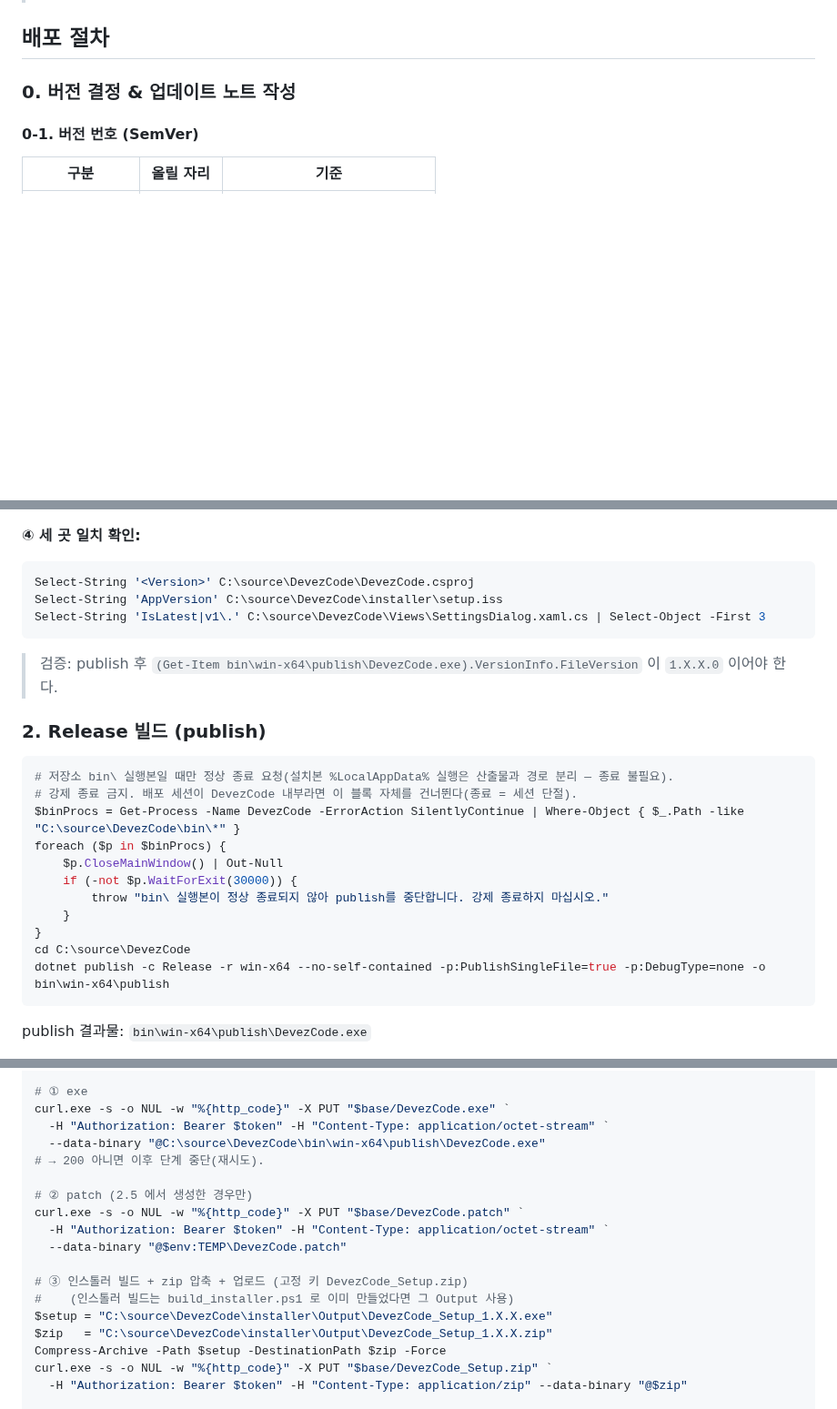
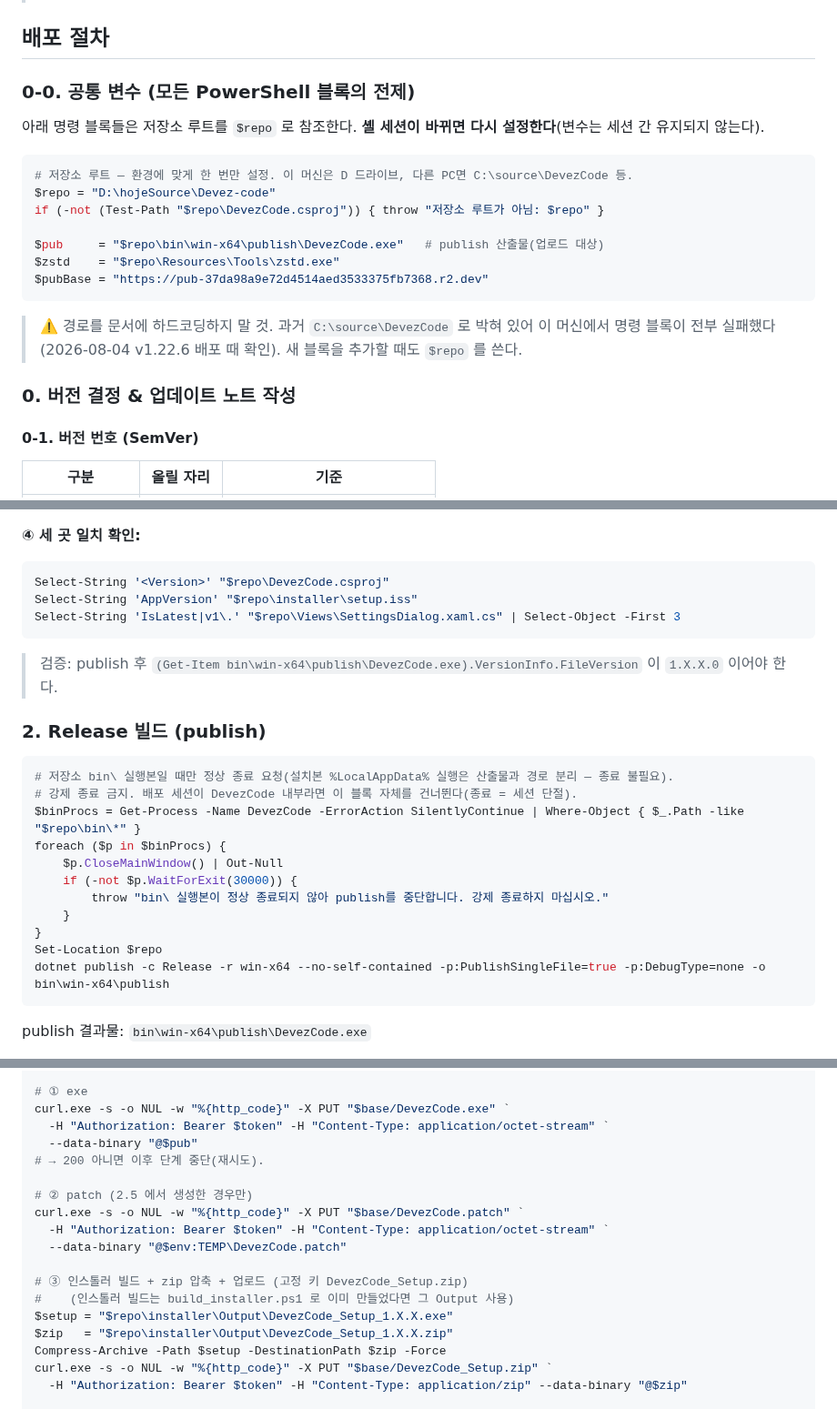
Before and after one commit to MrHoje/Devez-code, a Markdown page: 배포.md, 3 parts joined by grey strips. Shown at 91% size. Drawn GitHub-style; blank space fills up the shorter version.

Commit message:
docs: 배포.md 경로를 $repo 변수로 통일
C:\source\DevezCode 가 16곳 하드코딩돼 있어 이 머신(D:\hojeSource\Devez-code)에서
명령 블록을 그대로 실행하면 전부 실패했다. 0-0 절에 $repo/$pub/$zstd/$pubBase 를
정의하고 이후 블록이 이를 참조하도록 변경 — 다른 레이아웃 PC 에서도 루트만 바꾸면 성립.

- 0-0 공통 변수 절 신설(루트 검증 포함) + 하드코딩 금지 경고
- 1-④/2/2.5/3/4/5 명령 블록 전부 $repo 기반으로 치환
- 키 파일 행: 없는 절대경로 대신 후보 자동 선택 로직을 가리키게 수정
- 실행 검증: 0-0, 1-④, 2 bin 탐지, 2.5/5 델타 라운드트립 전부 통과

Co-Authored-By: Claude Opus 5 <noreply@anthropic.com>

````diff
--- a/배포.md
+++ b/배포.md
@@ -72,6 +72,23 @@
 >   하므로 지금은 영향 없다. 추후 코드사이닝 인증서로 publish 결과물을 서명하면, 같은 게시자 서명이 아닌 exe 는 자동 거부된다.
 
 ## 배포 절차
+
+### 0-0. 공통 변수 (모든 PowerShell 블록의 전제)
+
+아래 명령 블록들은 저장소 루트를 `$repo` 로 참조한다. **셸 세션이 바뀌면 다시 설정한다**(변수는 세션 간 유지되지 않는다).
+
+```powershell
+# 저장소 루트 — 환경에 맞게 한 번만 설정. 이 머신은 D 드라이브, 다른 PC면 C:\source\DevezCode 등.
+$repo = "D:\hojeSource\Devez-code"
+if (-not (Test-Path "$repo\DevezCode.csproj")) { throw "저장소 루트가 아님: $repo" }
+
+$pub     = "$repo\bin\win-x64\publish\DevezCode.exe"   # publish 산출물(업로드 대상)
+$zstd    = "$repo\Resources\Tools\zstd.exe"
+$pubBase = "https://pub-37da98a9e72d4514aed3533375fb7368.r2.dev"
+```
+
+> ⚠️ 경로를 문서에 하드코딩하지 말 것. 과거 `C:\source\DevezCode` 로 박혀 있어 이 머신에서 명령 블록이
+> 전부 실패했다(2026-08-04 v1.22.6 배포 때 확인). 새 블록을 추가할 때도 `$repo` 를 쓴다.
 
 ### 0. 버전 결정 & 업데이트 노트 작성
 
@@ -141,9 +158,9 @@ private static readonly (string Version, string Date, bool IsLatest, string[] No
 
 **④ 세 곳 일치 확인:**
 ```powershell
-Select-String '<Version>' C:\source\DevezCode\DevezCode.csproj
-Select-String 'AppVersion' C:\source\DevezCode\installer\setup.iss
-Select-String 'IsLatest|v1\.' C:\source\DevezCode\Views\SettingsDialog.xaml.cs | Select-Object -First 3
+Select-String '<Version>' "$repo\DevezCode.csproj"
+Select-String 'AppVersion' "$repo\installer\setup.iss"
+Select-String 'IsLatest|v1\.' "$repo\Views\SettingsDialog.xaml.cs" | Select-Object -First 3
 ```
 
 > 검증: publish 후 `(Get-Item bin\win-x64\publish\DevezCode.exe).VersionInfo.FileVersion` 이 `1.X.X.0` 이어야 한다.
@@ -153,14 +170,14 @@ Select-String 'IsLatest|v1\.' C:\source\DevezCode\Views\SettingsDialog.xaml.cs |
 ```powershell
 # 저장소 bin\ 실행본일 때만 정상 종료 요청(설치본 %LocalAppData% 실행은 산출물과 경로 분리 — 종료 불필요).
 # 강제 종료 금지. 배포 세션이 DevezCode 내부라면 이 블록 자체를 건너뛴다(종료 = 세션 단절).
-$binProcs = Get-Process -Name DevezCode -ErrorAction SilentlyContinue | Where-Object { $_.Path -like "C:\source\DevezCode\bin\*" }
+$binProcs = Get-Process -Name DevezCode -ErrorAction SilentlyContinue | Where-Object { $_.Path -like "$repo\bin\*" }
 foreach ($p in $binProcs) {
     $p.CloseMainWindow() | Out-Null
     if (-not $p.WaitForExit(30000)) {
         throw "bin\ 실행본이 정상 종료되지 않아 publish를 중단합니다. 강제 종료하지 마십시오."
     }
 }
-cd C:\source\DevezCode
+Set-Location $repo
 dotnet publish -c Release -r win-x64 --no-self-contained -p:PublishSingleFile=true -p:DebugType=none -o bin\win-x64\publish
 ```
 
@@ -236,7 +251,7 @@ $base = "https://api.cloudflare.com/client/v4/accounts/$accountId/r2/buckets/$bu
 # ① exe
 curl.exe -s -o NUL -w "%{http_code}" -X PUT "$base/DevezCode.exe" `
   -H "Authorization: Bearer $token" -H "Content-Type: application/octet-stream" `
-  --data-binary "@C:\source\DevezCode\bin\win-x64\publish\DevezCode.exe"
+  --data-binary "@$pub"
 # → 200 아니면 이후 단계 중단(재시도).
 
 # ② patch (2.5 에서 생성한 경우만)
@@ -246,8 +261,8 @@ curl.exe -s -o NUL -w "%{http_code}" -X PUT "$base/DevezCode.patch" `
 
 # ③ 인스톨러 빌드 + zip 압축 + 업로드 (고정 키 DevezCode_Setup.zip)
 #    (인스톨러 빌드는 build_installer.ps1 로 이미 만들었다면 그 Output 사용)
-$setup = "C:\source\DevezCode\installer\Output\DevezCode_Setup_1.X.X.exe"
-$zip   = "C:\source\DevezCode\installer\Output\DevezCode_Setup_1.X.X.zip"
+$setup = "$repo\installer\Output\DevezCode_Setup_1.X.X.exe"
+$zip   = "$repo\installer\Output\DevezCode_Setup_1.X.X.zip"
 Compress-Archive -Path $setup -DestinationPath $zip -Force
 curl.exe -s -o NUL -w "%{http_code}" -X PUT "$base/DevezCode_Setup.zip" `
   -H "Authorization: Bearer $token" -H "Content-Type: application/zip" --data-binary "@$zip"
````
Also changed, not shown: other parts of 배포.md (+6 -8 lines).
